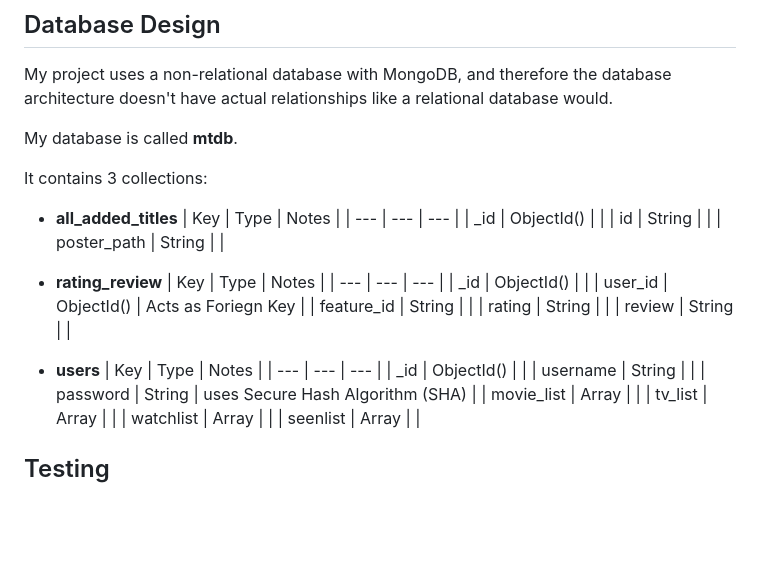
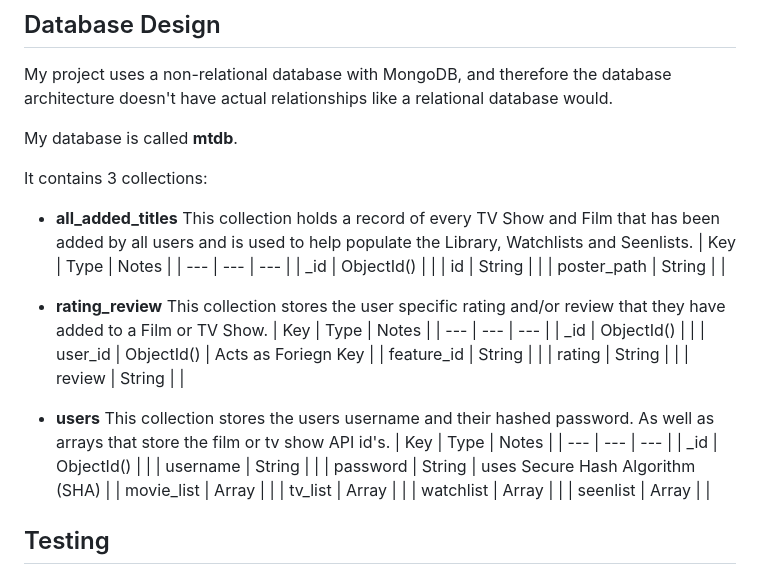
Before and after one commit to dougyb83/MTDb-Movie-Television-Database, a Markdown page: README.md, the part around the change. Rendered like a GitHub page; blank space fills up the shorter version.

Commit message:
Add collection description to README

```diff
--- a/README.md
+++ b/README.md
@@ -249,13 +249,16 @@ My database is called **mtdb**.
 It contains 3 collections:
 
 - **all_added_titles**
+This collection holds a record of every TV Show and Film that has been added by all users and is used to help populate the Library, Watchlists and Seenlists.
     | Key | Type | Notes |
     | --- | --- | --- |
     | _id | ObjectId() | |
     | id | String | |
     | poster_path | String | |
 
+
 - **rating_review**
+This collection stores the user specific rating and/or review that they have added to a Film or TV Show.
     | Key | Type | Notes |
     | --- | --- | --- |
     | _id | ObjectId() | |
@@ -266,6 +269,7 @@ It contains 3 collections:
 
 
 - **users**
+This collection stores the users username and their hashed password. As well as arrays that store the film or tv show API id's.
     | Key | Type | Notes |
     | --- | --- | --- |
     | _id | ObjectId() | |
```
